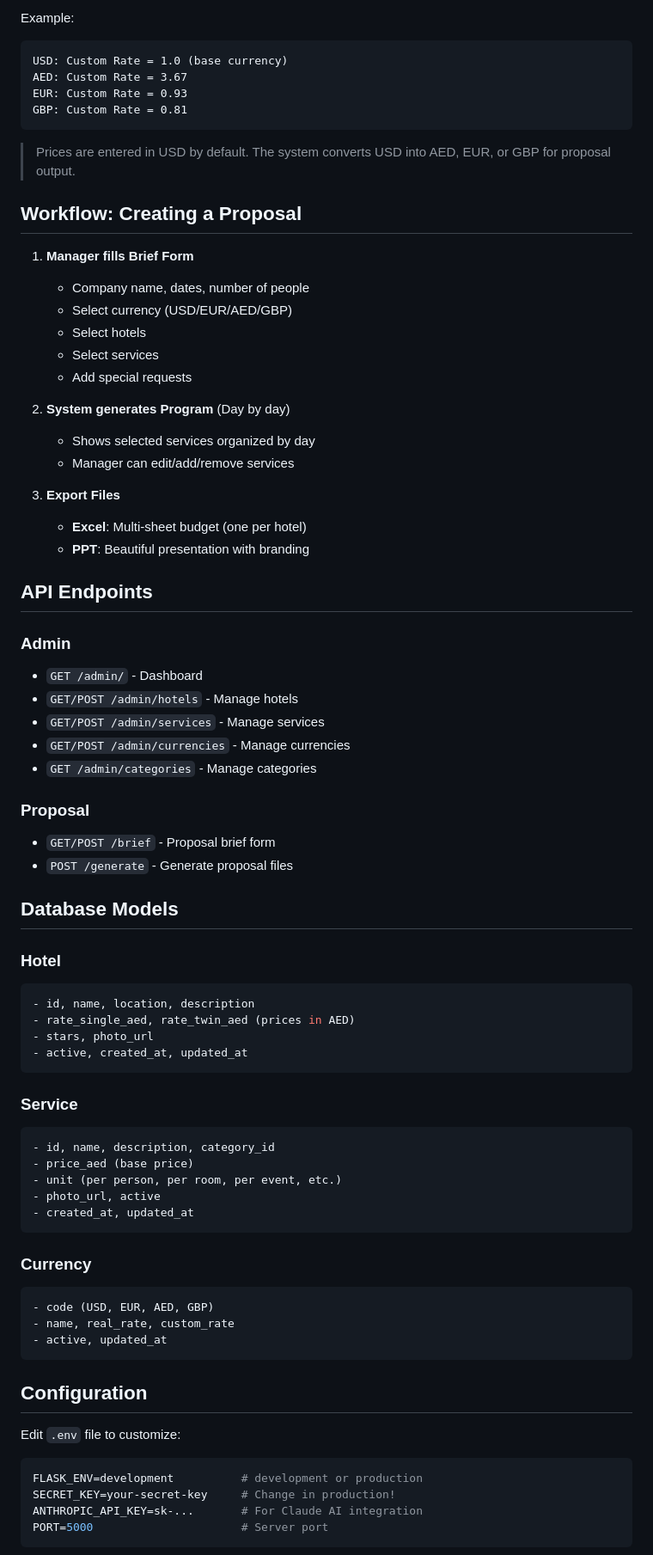
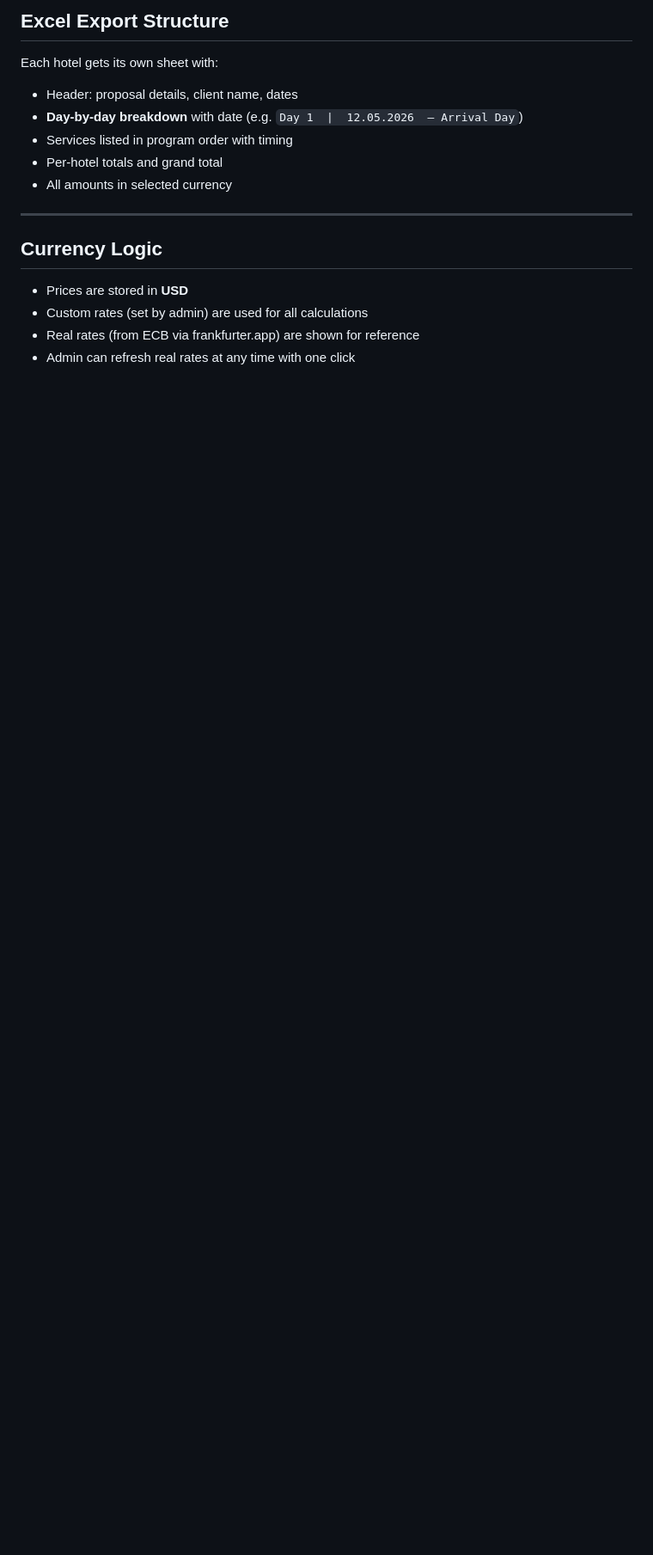
Before and after one commit to o6594340-sys/UAE-offer-generator, a Markdown page: README.md, the part around one of its changes. Shown at 86% size. Rendered like a GitHub page; blank space fills up the shorter version.

````diff
--- a/README.md
+++ b/README.md
@@ -124,78 +128,19 @@ Common categories:
 
-Example:
-```
-USD: Custom Rate = 1.0 (base currency)
-AED: Custom Rate = 3.67
-EUR: Custom Rate = 0.93
-GBP: Custom Rate = 0.81
-```
+## Excel Export Structure
 
-> Prices are entered in USD by default. The system converts USD into AED, EUR, or GBP for proposal output.
+Each hotel gets its own sheet with:
+- Header: proposal details, client name, dates
+- **Day-by-day breakdown** with date (e.g. `Day 1  |  12.05.2026  — Arrival Day`)
+- Services listed in program order with timing
+- Per-hotel totals and grand total
+- All amounts in selected currency
 
-## Workflow: Creating a Proposal
+---
 
-1. **Manager fills Brief Form**
-   - Company name, dates, number of people
-   - Select currency (USD/EUR/AED/GBP)
-   - Select hotels
-   - Select services
-   - Add special requests
+## Currency Logic
 
-2. **System generates Program** (Day by day)
-   - Shows selected services organized by day
-   - Manager can edit/add/remove services
+- Prices are stored in **USD**
+- Custom rates (set by admin) are used for all calculations
+- Real rates (from ECB via frankfurter.app) are shown for reference
+- Admin can refresh real rates at any time with one click
 
-3. **Export Files**
-   - **Excel**: Multi-sheet budget (one per hotel)
-   - **PPT**: Beautiful presentation with branding
-
-## API Endpoints
-
-### Admin
-- `GET /admin/` - Dashboard
-- `GET/POST /admin/hotels` - Manage hotels
-- `GET/POST /admin/services` - Manage services
-- `GET/POST /admin/currencies` - Manage currencies
-- `GET /admin/categories` - Manage categories
-
-### Proposal
-- `GET/POST /brief` - Proposal brief form
-- `POST /generate` - Generate proposal files
-
-## Database Models
-
-### Hotel
-```python
-- id, name, location, description
-- rate_single_aed, rate_twin_aed (prices in AED)
-- stars, photo_url
-- active, created_at, updated_at
-```
-
-### Service
-```python
-- id, name, description, category_id
-- price_aed (base price)
-- unit (per person, per room, per event, etc.)
-- photo_url, active
-- created_at, updated_at
-```
-
-### Currency
-```python
-- code (USD, EUR, AED, GBP)
-- name, real_rate, custom_rate
-- active, updated_at
-```
-
-## Configuration
-
-Edit `.env` file to customize:
-
-```env
-FLASK_ENV=development          # development or production
-SECRET_KEY=your-secret-key     # Change in production!
-ANTHROPIC_API_KEY=sk-...       # For Claude AI integration
-PORT=5000                      # Server port
-```
-
````
Also changed, not shown: other parts of README.md (+97 -136 lines).
